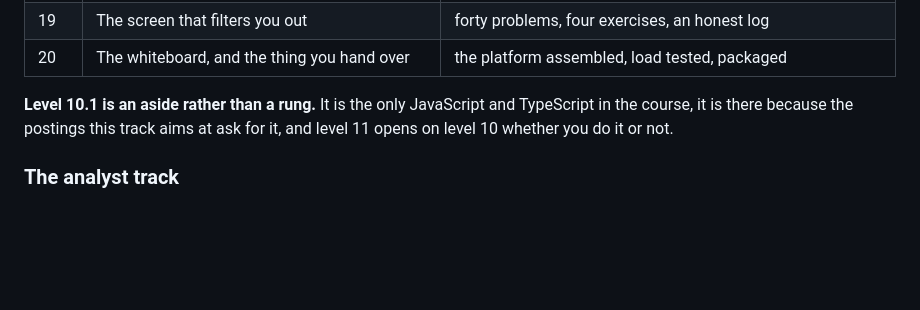
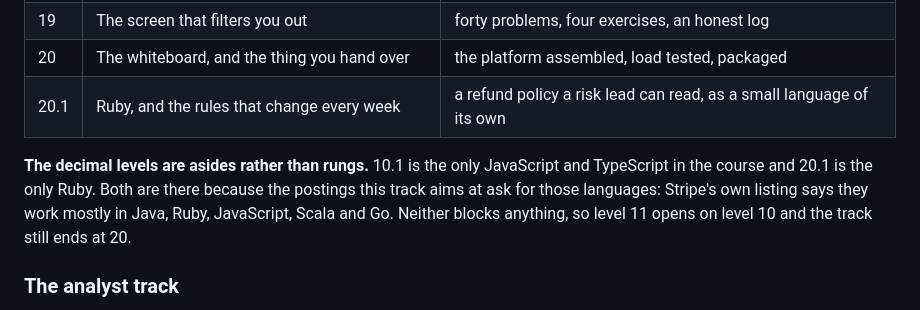
Before and after one commit to giakhanhta2023-glitch/Spider_Fintech_Society_Introduction, a Markdown page: README.md, the part around the change. GitHub-like rendering; blank space fills up the shorter version.

Commit message:
List level 20.1 in the README, and say why both asides exist
The README was rewritten before the Ruby level existed, so it listed 10.1 and
not 20.1. The note under the table now covers both, and says what they are for:
Stripe's own listing names Java, Ruby, JavaScript, Scala and Go, and the track
had only Java and an afternoon of Go.

Co-Authored-By: Claude Opus 5 <noreply@anthropic.com>

```diff
--- a/README.md
+++ b/README.md
@@ -53,10 +53,12 @@ injected failures. For computer science students and anybody who wants to build
 | 18 | Java, for somebody who already writes Python | port the payments API to Spring Boot, and one component in Go |
 | 19 | The screen that filters you out | forty problems, four exercises, an honest log |
 | 20 | The whiteboard, and the thing you hand over | the platform assembled, load tested, packaged |
+| 20.1 | Ruby, and the rules that change every week | a refund policy a risk lead can read, as a small language of its own |
 
-**Level 10.1 is an aside rather than a rung.** It is the only JavaScript and TypeScript in the
-course, it is there because the postings this track aims at ask for it, and level 11 opens on level
-10 whether you do it or not.
+**The decimal levels are asides rather than rungs.** 10.1 is the only JavaScript and TypeScript in
+the course and 20.1 is the only Ruby. Both are there because the postings this track aims at ask
+for those languages: Stripe's own listing says they work mostly in Java, Ruby, JavaScript, Scala
+and Go. Neither blocks anything, so level 11 opens on level 10 and the track still ends at 20.
 
 ### The analyst track
 
```
